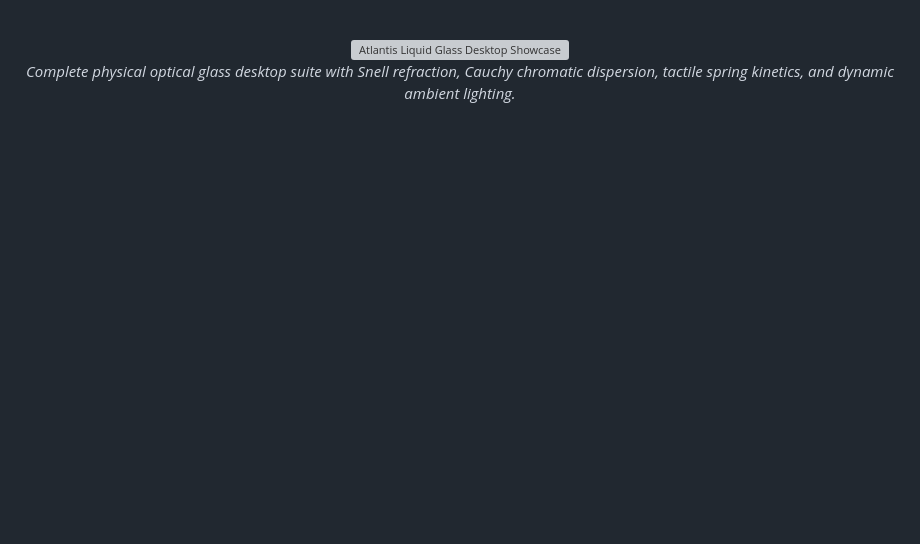
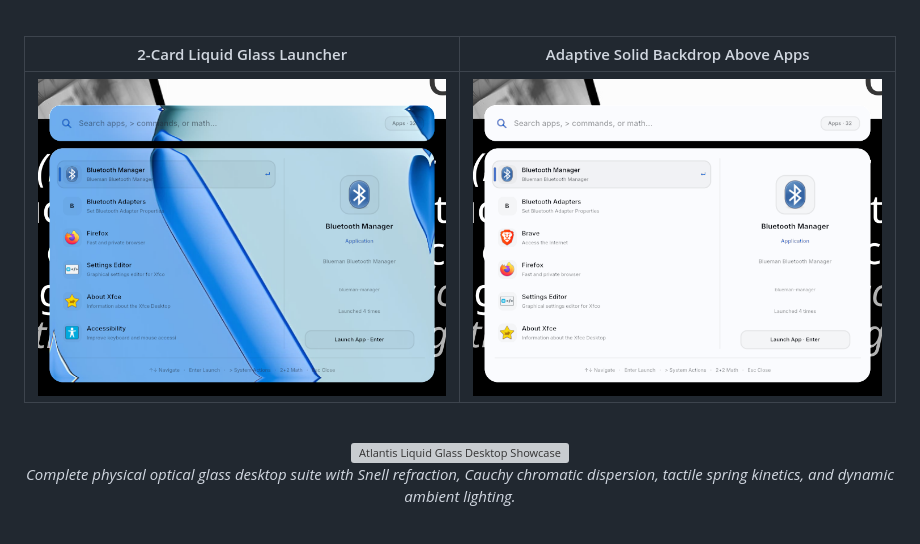
Before and after one commit to ziuus/atlantis, a Markdown page: README.md, the part around one of its changes. Drawn GitHub-style; pictures changed too: assets/launcher-glass.png (added), assets/launcher-solid.png (added); blank space fills up the shorter version; grey boxes are pictures that could not be loaded.

Commit message:
docs: add FUNDING.yml, ROADMAP.md, CI/Release workflow & launcher screenshots

```diff
--- a/README.md
+++ b/README.md
@@ -11,4 +12,10 @@
 [![License](https://img.shields.io/badge/License-MIT-black?style=flat-square)](LICENSE)
+
+<br />
+
+| 2-Card Liquid Glass Launcher | Adaptive Solid Backdrop Above Apps |
+| :---: | :---: |
+| <img src="assets/launcher-glass.png" alt="Atlantis 2-Card Liquid Glass Launcher" width="460" /> | <img src="assets/launcher-solid.png" alt="Atlantis Adaptive Solid Backdrop" width="460" /> |
 
 <br />
 
```
Also changed, not shown: other parts of README.md (+1 -0 lines), ROADMAP.md (added, +12 -0 lines), 2 other files.
